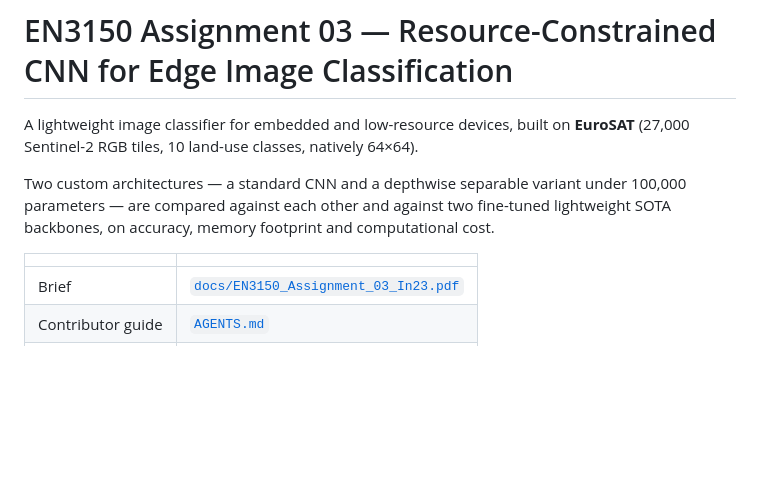
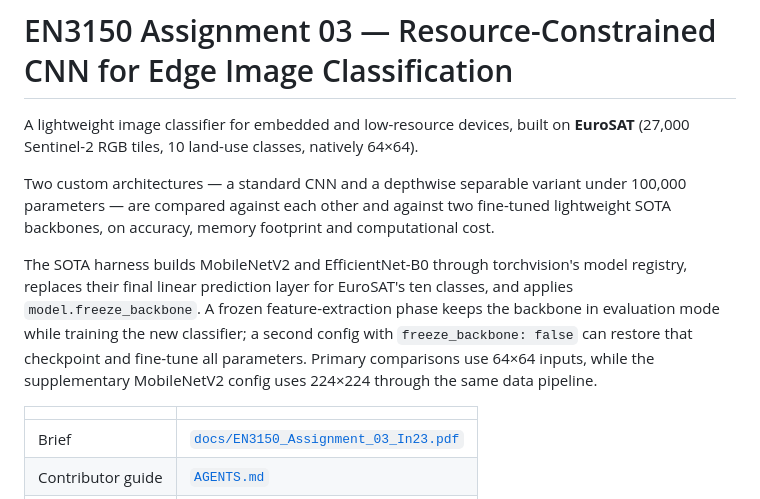
Before and after one commit to dpiyumal2319/pattern-recognition-cnn-edge, a Markdown page: README.md, the part around the change. Drawn GitHub-style; blank space fills up the shorter version.

Commit message:
docs(models): explain transfer learning phases

```diff
--- a/README.md
+++ b/README.md
@@ -6,6 +6,14 @@ A lightweight image classifier for embedded and low-resource devices, built on *
 Two custom architectures — a standard CNN and a depthwise separable variant under 100,000
 parameters — are compared against each other and against two fine-tuned lightweight SOTA
 backbones, on accuracy, memory footprint and computational cost.
+
+The SOTA harness builds MobileNetV2 and EfficientNet-B0 through torchvision's
+model registry, replaces their final linear prediction layer for EuroSAT's ten
+classes, and applies `model.freeze_backbone`. A frozen feature-extraction phase
+keeps the backbone in evaluation mode while training the new classifier; a
+second config with `freeze_backbone: false` can restore that checkpoint and
+fine-tune all parameters. Primary comparisons use 64×64 inputs, while the
+supplementary MobileNetV2 config uses 224×224 through the same data pipeline.
 
 | | |
 |---|---|
```
